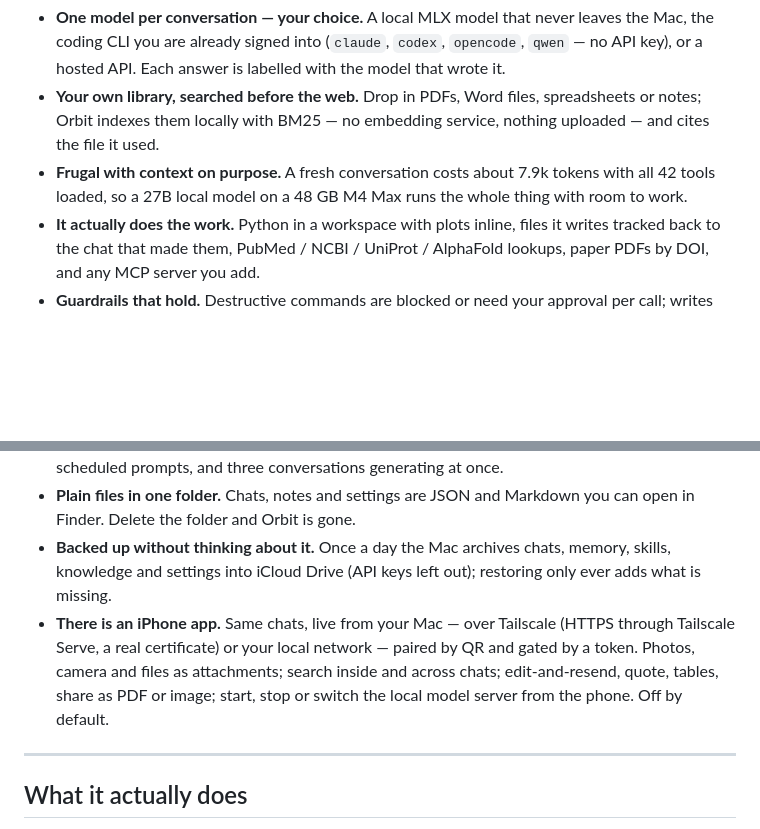
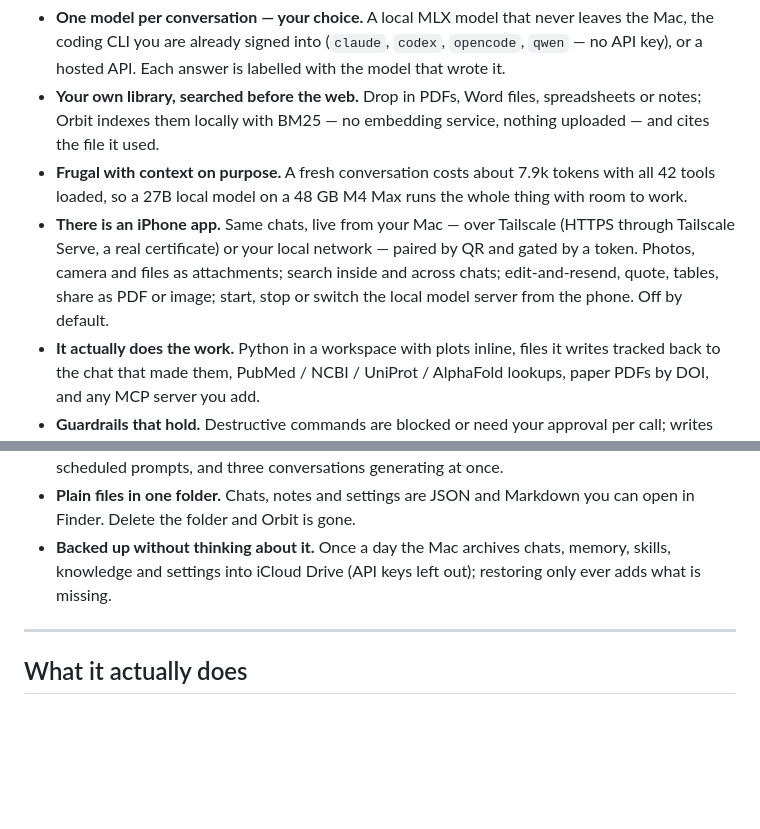
Before and after one commit to Micropeptide/Orbit, a Markdown page: README.md, 2 parts joined by grey strips. Drawn GitHub-style; blank space fills up the shorter version.

Commit message:
README: the phone app in the first four bullets

```diff
--- a/README.md
+++ b/README.md
@@ -22,12 +22,12 @@ under each answer names the model that wrote it.*
 - **One model per conversation — your choice.** A local MLX model that never leaves the Mac, the coding CLI you are already signed into (`claude`, `codex`, `opencode`, `qwen` — no API key), or a hosted API. Each answer is labelled with the model that wrote it.
 - **Your own library, searched before the web.** Drop in PDFs, Word files, spreadsheets or notes; Orbit indexes them locally with BM25 — no embedding service, nothing uploaded — and cites the file it used.
 - **Frugal with context on purpose.** A fresh conversation costs about 7.9k tokens with all 42 tools loaded, so a 27B local model on a 48 GB M4 Max runs the whole thing with room to work.
+- **There is an iPhone app.** Same chats, live from your Mac — over Tailscale (HTTPS through Tailscale Serve, a real certificate) or your local network — paired by QR and gated by a token. Photos, camera and files as attachments; search inside and across chats; edit-and-resend, quote, tables, share as PDF or image; start, stop or switch the local model server from the phone. Off by default.
 - **It actually does the work.** Python in a workspace with plots inline, files it writes tracked back to the chat that made them, PubMed / NCBI / UniProt / AlphaFold lookups, paper PDFs by DOI, and any MCP server you add.
 - **Guardrails that hold.** Destructive commands are blocked or need your approval per call; writes stay in the workspace; the Python tool cannot be used as a shell; fetched web content is fenced and scanned for prompt injection.
 - **Built for long work.** Projects with shared instructions, skills loaded on demand, durable memory, scheduled prompts, and three conversations generating at once.
 - **Plain files in one folder.** Chats, notes and settings are JSON and Markdown you can open in Finder. Delete the folder and Orbit is gone.
 - **Backed up without thinking about it.** Once a day the Mac archives chats, memory, skills, knowledge and settings into iCloud Drive (API keys left out); restoring only ever adds what is missing.
-- **There is an iPhone app.** Same chats, live from your Mac — over Tailscale (HTTPS through Tailscale Serve, a real certificate) or your local network — paired by QR and gated by a token. Photos, camera and files as attachments; search inside and across chats; edit-and-resend, quote, tables, share as PDF or image; start, stop or switch the local model server from the phone. Off by default.
 
 ---
 
```
